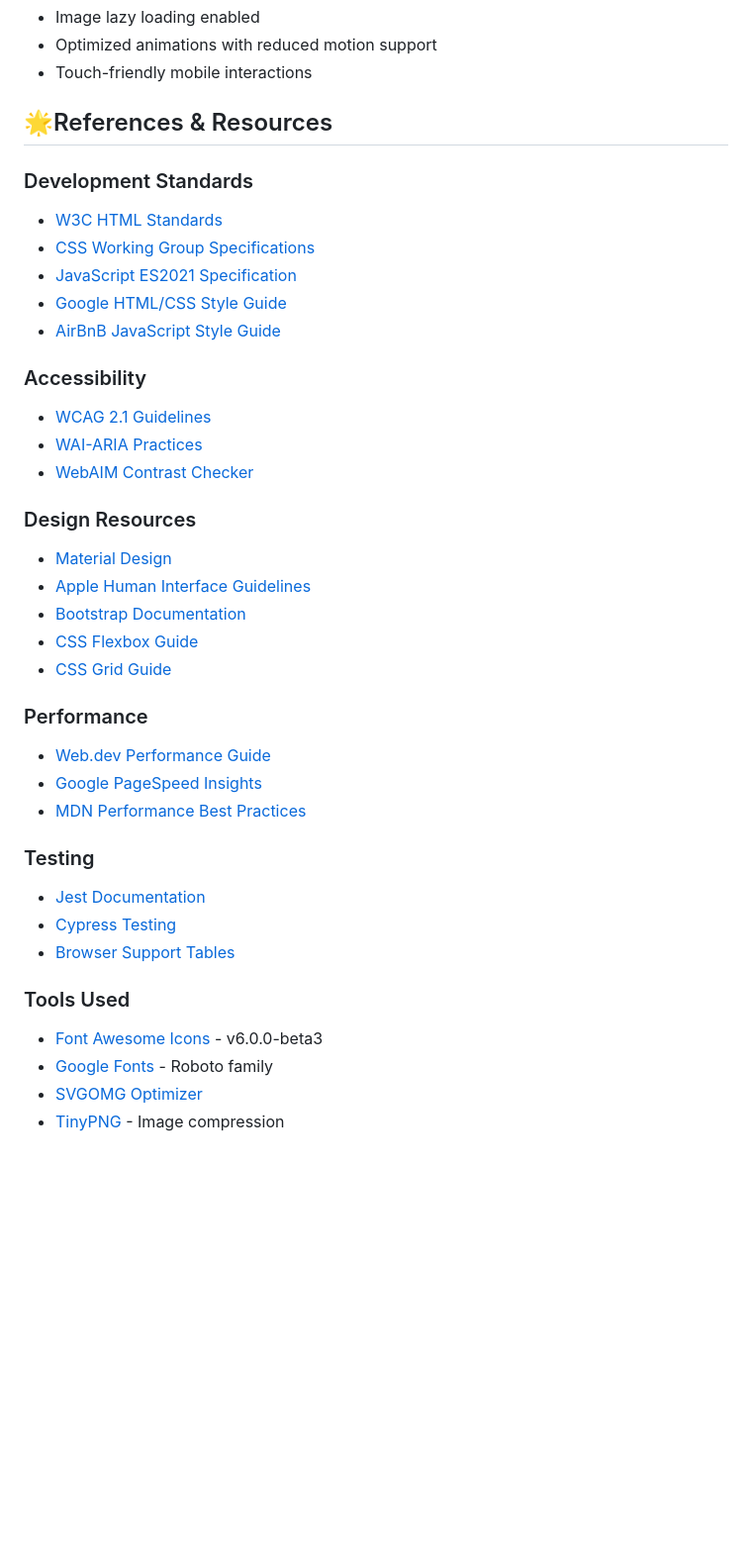
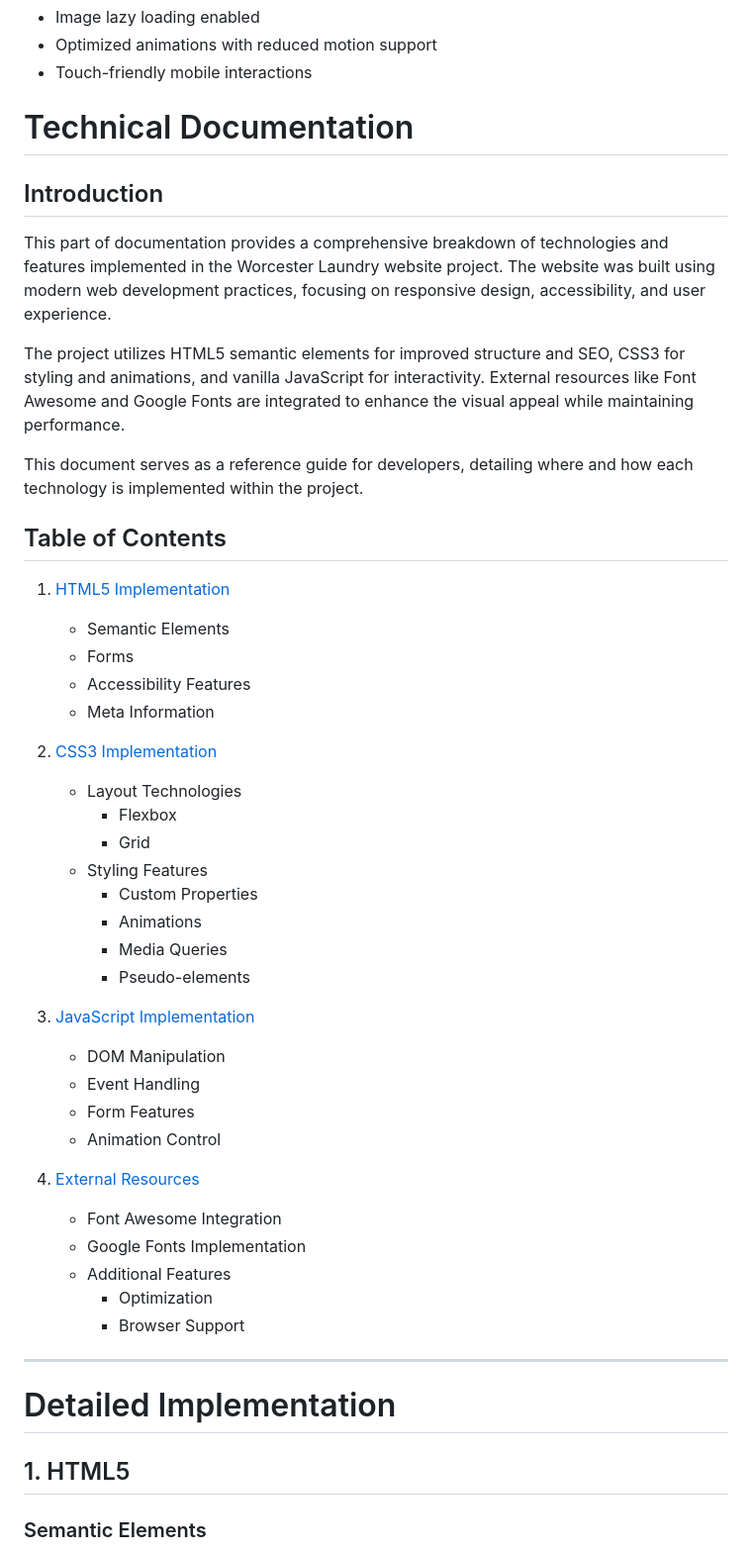
Before and after one commit to aransys/Project-1, a Markdown page: README.md, the part around the change printed below. Shown: that part at 99% size. Rendered like a GitHub page; blank space fills up the shorter version.

Commit message:
added technical documentation section to readme file explaining technologies used in project

```diff
--- a/README.md
+++ b/README.md
@@ -548,45 +548,55 @@ _Screenshot of ESLint validation results_
 - Optimized animations with reduced motion support
 - Touch-friendly mobile interactions
 
-## 🌟References & Resources
+# Technical Documentation
 
-### Development Standards
+## Introduction
 
-- [W3C HTML Standards](https://html.spec.whatwg.org/)
-- [CSS Working Group Specifications](https://www.w3.org/Style/CSS/)
-- [JavaScript ES2021 Specification](https://262.ecma-international.org/12.0/)
-- [Google HTML/CSS Style Guide](https://google.github.io/styleguide/htmlcssguide.html)
-- [AirBnB JavaScript Style Guide](https://github.com/airbnb/javascript)
+This part of documentation provides a comprehensive breakdown of technologies and features implemented in the Worcester Laundry website project. The website was built using modern web development practices, focusing on responsive design, accessibility, and user experience.
 
-### Accessibility
+The project utilizes HTML5 semantic elements for improved structure and SEO, CSS3 for styling and animations, and vanilla JavaScript for interactivity. External resources like Font Awesome and Google Fonts are integrated to enhance the visual appeal while maintaining performance.
 
-- [WCAG 2.1 Guidelines](https://www.w3.org/WAI/standards-guidelines/wcag/)
-- [WAI-ARIA Practices](https://www.w3.org/WAI/ARIA/apg/)
-- [WebAIM Contrast Checker](https://webaim.org/resources/contrastchecker/)
+This document serves as a reference guide for developers, detailing where and how each technology is implemented within the project.
 
-### Design Resources
+## Table of Contents
 
-- [Material Design](https://material.io/design)
-- [Apple Human Interface Guidelines](https://developer.apple.com/design/human-interface-guidelines/)
-- [Bootstrap Documentation](https://getbootstrap.com/docs/5.3/getting-started/introduction/)
-- [CSS Flexbox Guide](https://css-tricks.com/snippets/css/a-guide-to-flexbox/)
-- [CSS Grid Guide](https://css-tricks.com/snippets/css/complete-guide-grid/)
+1. [HTML5 Implementation](#1-html5)
 
-### Performance
+   - Semantic Elements
+   - Forms
+   - Accessibility Features
+   - Meta Information
 
-- [Web.dev Performance Guide](https://web.dev/learn-web-vitals/)
-- [Google PageSpeed Insights](https://pagespeed.web.dev/)
-- [MDN Performance Best Practices](https://developer.mozilla.org/en-US/docs/Web/Performance)
+2. [CSS3 Implementation](#2-css3)
 
-### Testing
+   - Layout Technologies
+     - Flexbox
+     - Grid
+   - Styling Features
+     - Custom Properties
+     - Animations
+     - Media Queries
+     - Pseudo-elements
 
-- [Jest Documentation](https://jestjs.io/docs/getting-started)
-- [Cypress Testing](https://docs.cypress.io/)
-- [Browser Support Tables](https://caniuse.com/)
+3. [JavaScript Implementation](#3-javascript)
 
-### Tools Used
+   - DOM Manipulation
+   - Event Handling
+   - Form Features
+   - Animation Control
 
-- [Font Awesome Icons](https://fontawesome.com/) - v6.0.0-beta3
-- [Google Fonts](https://fonts.google.com/) - Roboto family
-- [SVGOMG Optimizer](https://jakearchibald.github.io/svgomg/)
-- [TinyPNG](https://tinypng.com/) - Image compression
+4. [External Resources](#4-external-resources)
+   - Font Awesome Integration
+   - Google Fonts Implementation
+   - Additional Features
+     - Optimization
+     - Browser Support
+
+---
+
+# Detailed Implementation
+
+## 1. HTML5
+
+### Semantic Elements
+
```
Also changed, not shown: other parts of README.md (+166 -0 lines).
